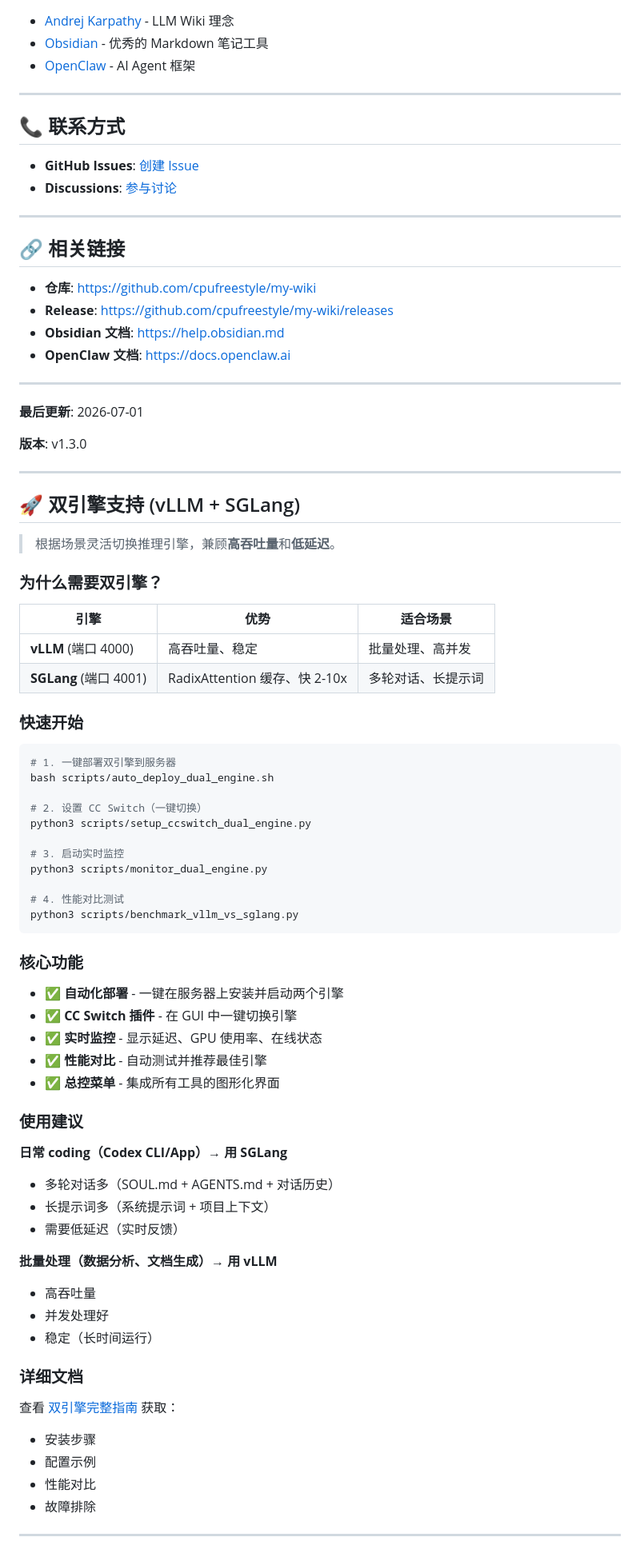
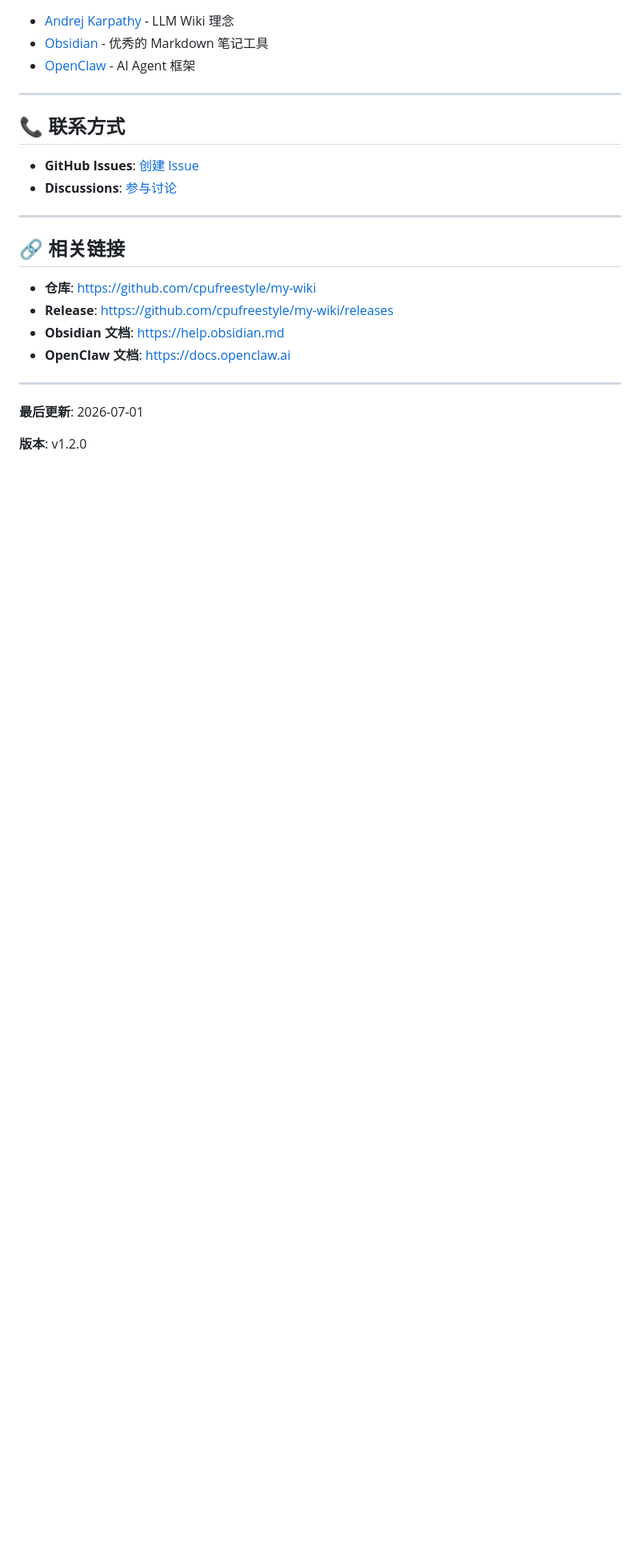
Before and after one commit to cpufreestyle/my-wiki, a Markdown page: README.md, the part around one of its changes. Shown at 80% size. Rendered like a GitHub page; blank space fills up the shorter version.

Commit message:
Revert "Add dual engine support (vLLM + SGLang) to README"
This reverts commit acee5c0d7451a20be5cd3a7f2c7e8315d75531d0.

````diff
--- a/README.md
+++ b/README.md
@@ -575,63 +573,4 @@ pip install -r requirements.txt
 
 **最后更新**: 2026-07-01
 
-**版本**: v1.3.0
-
----
-
-## 🚀 双引擎支持 (vLLM + SGLang)
-
-> 根据场景灵活切换推理引擎，兼顾**高吞吐量**和**低延迟**。
-
-### 为什么需要双引擎？
-
-| 引擎 | 优势 | 适合场景 |
-|------|------|----------|
-| **vLLM** (端口 4000) | 高吞吐量、稳定 | 批量处理、高并发 |
-| **SGLang** (端口 4001) | RadixAttention 缓存、快 2-10x | 多轮对话、长提示词 |
-
-### 快速开始
-
-```bash
-# 1. 一键部署双引擎到服务器
-bash scripts/auto_deploy_dual_engine.sh
-
-# 2. 设置 CC Switch（一键切换）
-python3 scripts/setup_ccswitch_dual_engine.py
-
-# 3. 启动实时监控
-python3 scripts/monitor_dual_engine.py
-
-# 4. 性能对比测试
-python3 scripts/benchmark_vllm_vs_sglang.py
-```
-
-### 核心功能
-
-- ✅ **自动化部署** - 一键在服务器上安装并启动两个引擎
-- ✅ **CC Switch 插件** - 在 GUI 中一键切换引擎
-- ✅ **实时监控** - 显示延迟、GPU 使用率、在线状态
-- ✅ **性能对比** - 自动测试并推荐最佳引擎
-- ✅ **总控菜单** - 集成所有工具的图形化界面
-
-### 使用建议
-
-**日常 coding（Codex CLI/App）→ 用 SGLang**
-- 多轮对话多（SOUL.md + AGENTS.md + 对话历史）
-- 长提示词多（系统提示词 + 项目上下文）
-- 需要低延迟（实时反馈）
-
-**批量处理（数据分析、文档生成）→ 用 vLLM**
-- 高吞吐量
-- 并发处理好
-- 稳定（长时间运行）
-
-### 详细文档
-
-查看 [双引擎完整指南](docs/DUAL_ENGINE_GUIDE.md) 获取：
-- 安装步骤
-- 配置示例
-- 性能对比
-- 故障排除
-
----
+**版本**: v1.2.0
````
Also changed, not shown: other parts of README.md (+1 -3 lines).
